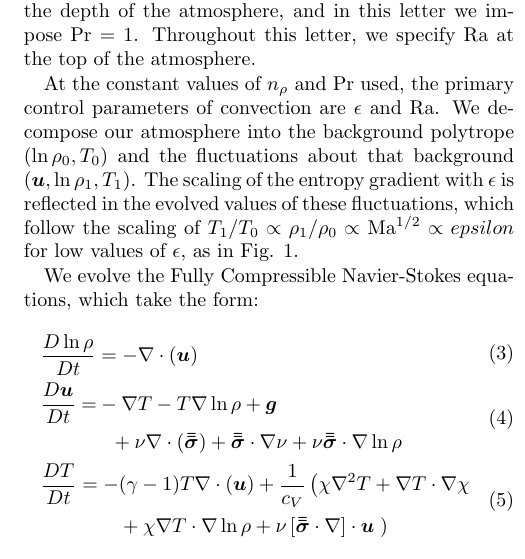
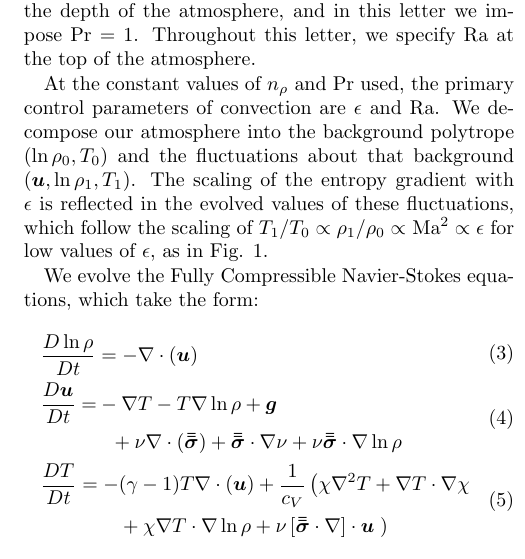
Before and after one commit to evanhanders/stratified_heat_transport_paper2017, a LaTeX paper (tex/nusselt_paper.tex): part of one column of page 2 of 5, cut so that both start at the same text. Compiled offline with pdfLaTeX.

Commit message:
Fixing two typos: epsilon -> \epsilon, Ma^{1/2} -> Ma^{2}

```diff
--- a/tex/nusselt_paper.tex
+++ b/tex/nusselt_paper.tex
@@ -148,7 +148,7 @@ At the constant values of $n_\rho$ and Pr used, the primary control parameters o
 and Ra.  We decompose our atmosphere into the background polytrope ($\ln\rho_{0}, T_{0}$) and the fluctuations
 about that background ($\bm{u}, \ln\rho_{1}, T_{1}$).  The scaling of the entropy gradient with $\epsilon$
 is reflected in the evolved values of these fluctuations, which follow the scaling of
-$T_1/T_0 \propto \rho_{1}/\rho_{0} \propto$ Ma$^{1/2} \propto epsilon$ for low values of $\epsilon$,
+$T_1/T_0 \propto \rho_{1}/\rho_{0} \propto$ Ma$^{2} \propto \epsilon$ for low values of $\epsilon$,
 as in Fig. \ref{fig:ma_v_eps}.
 
 \begin{figure}[t]
```
Also changed, not shown: 1 other file.
